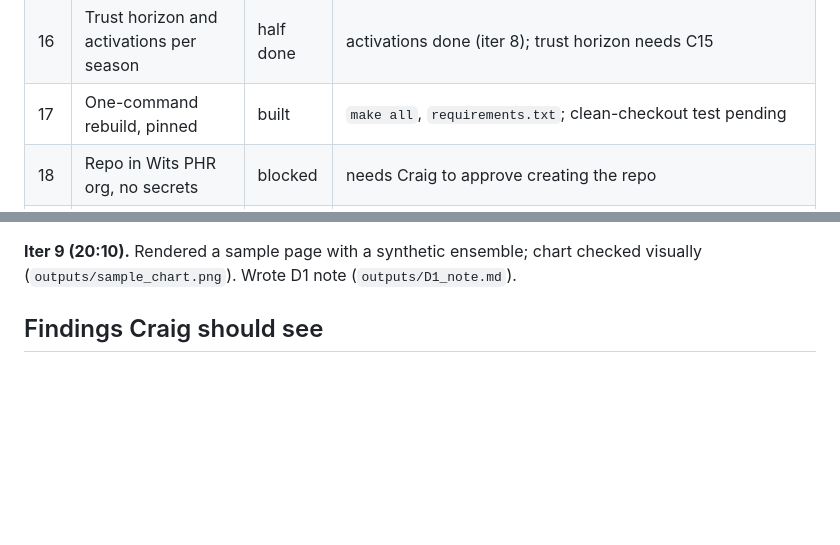
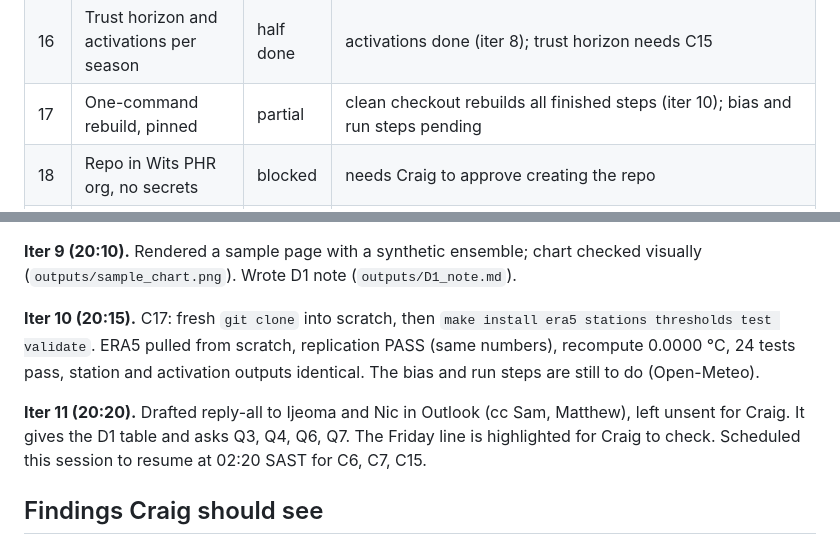
Before and after one commit to Wits-Planetary-Health-Research/heat-ews-bioheat, a Markdown page: PROGRESS.md, 2 parts joined by grey strips. GitHub-like rendering; blank space fills up the shorter version.

Commit message:
Progress log: clean rebuild check, email draft, resume schedule
Co-Authored-By: Claude Opus 5.5 <noreply@anthropic.com>
Claude-Session: https://claude.ai/code/session_015tQEqub5Yo6EXFCx1WDaDx

```diff
--- a/PROGRESS.md
+++ b/PROGRESS.md
@@ -22,7 +22,7 @@ Goal file: GOAL.md (version 2). Session 1 started 20 Oct 2026, 19:45 SAST.
 | 14 | Daily schedule, 7 runs | built | `.github/workflows/daily.yml`; needs the repo |
 | 15 | Hindcast scores by lead band | built, not yet run | needs forecast archive; days 8 to 14 cannot be scored with open data |
 | 16 | Trust horizon and activations per season | half done | activations done (iter 8); trust horizon needs C15 |
-| 17 | One-command rebuild, pinned | built | `make all`, `requirements.txt`; clean-checkout test pending |
+| 17 | One-command rebuild, pinned | partial | clean checkout rebuilds all finished steps (iter 10); bias and run steps pending |
 | 18 | Repo in Wits PHR org, no secrets | blocked | needs Craig to approve creating the repo |
 | 19 | README test by outsider | open | README written |
 | 20 | Independent review | open | |
@@ -48,6 +48,10 @@ P90 max |diff| 0.27 °C, mean +0.03. P95 max |diff| 0.22 °C, mean +0.05. **PASS
 C16 activations (ERA5 RMMCH cell, SOP P95): 1.2 events per season over 1991-2020, 14 of 29 seasons with none; 2.3 per season over 2020-2025. Alternatives in `outputs/activation_scenarios.csv`.
 
 **Iter 9 (20:10).** Rendered a sample page with a synthetic ensemble; chart checked visually (`outputs/sample_chart.png`). Wrote D1 note (`outputs/D1_note.md`).
+
+**Iter 10 (20:15).** C17: fresh `git clone` into scratch, then `make install era5 stations thresholds test validate`. ERA5 pulled from scratch, replication PASS (same numbers), recompute 0.0000 °C, 24 tests pass, station and activation outputs identical. The bias and run steps are still to do (Open-Meteo).
+
+**Iter 11 (20:20).** Drafted reply-all to Ijeoma and Nic in Outlook (cc Sam, Matthew), left unsent for Craig. It gives the D1 table and asks Q3, Q4, Q6, Q7. The Friday line is highlighted for Craig to check. Scheduled this session to resume at 02:20 SAST for C6, C7, C15.
 
 ## Findings Craig should see
 
```
